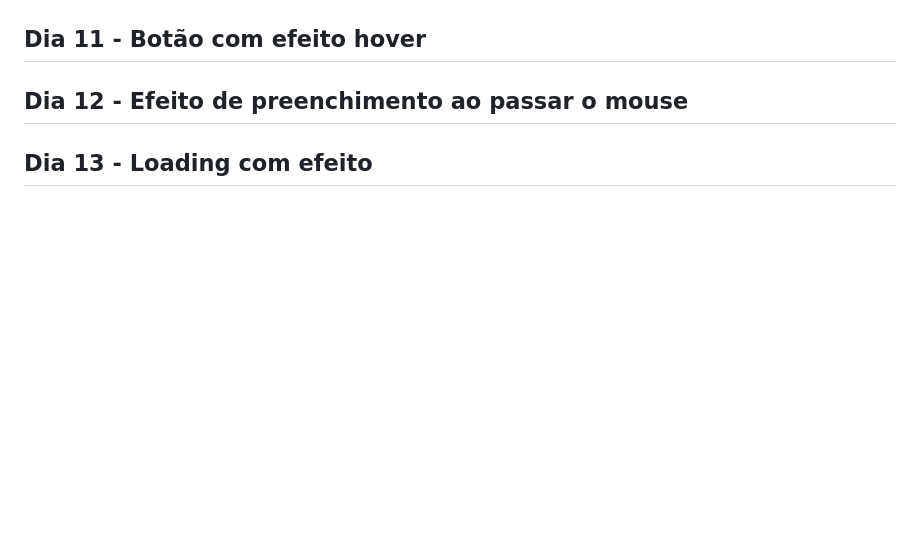
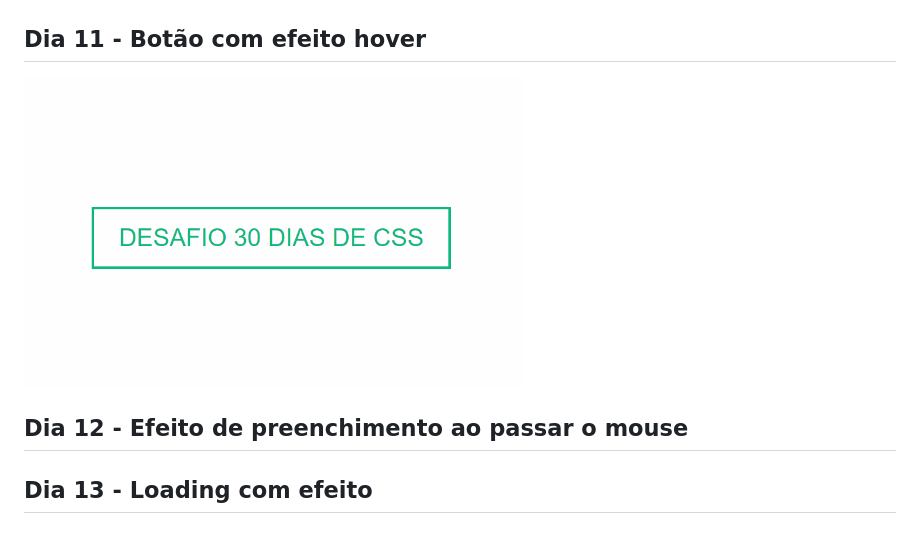
Before and after one commit to Wisinewski/30-days-of-css, a Markdown page: README.md, the part around the change. Rendered like a GitHub page; pictures changed too: challenge-11/challenge-11.gif (added); blank space fills up the shorter version.

Commit message:
feat: finish challenge-11

```diff
--- a/README.md
+++ b/README.md
@@ -21,6 +21,7 @@
 ## Dia 10 - Animação texto alternando
 <img alt="challenge 10" title="challenge 10" src="./challenge-10/challenge-10.gif" width="500px"><a></a>
 ## Dia 11 - Botão com efeito hover
+<img alt="challenge 11" title="challenge 11" src="./challenge-11/challenge-11.gif" width="500px"><a></a>
 ## Dia 12 - Efeito de preenchimento ao passar o mouse
 ## Dia 13 - Loading com efeito
 ## Dia 14 - Fundo de texto animado
```
Also changed, not shown: 2 other files.
